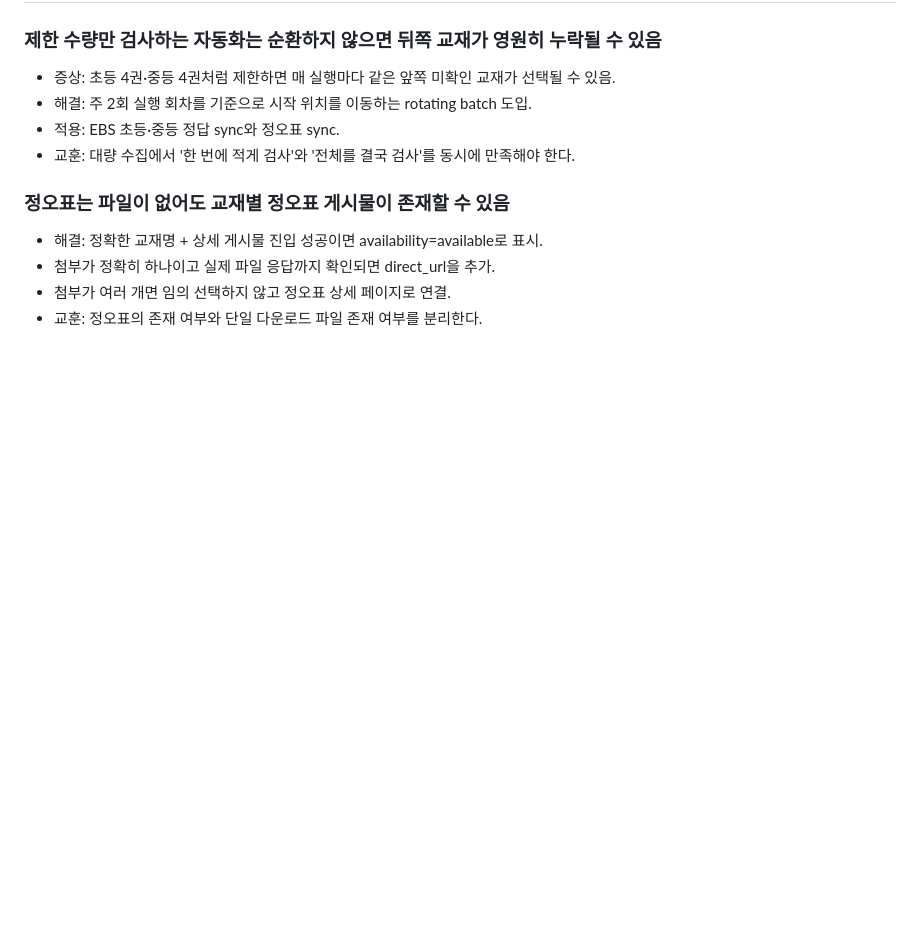
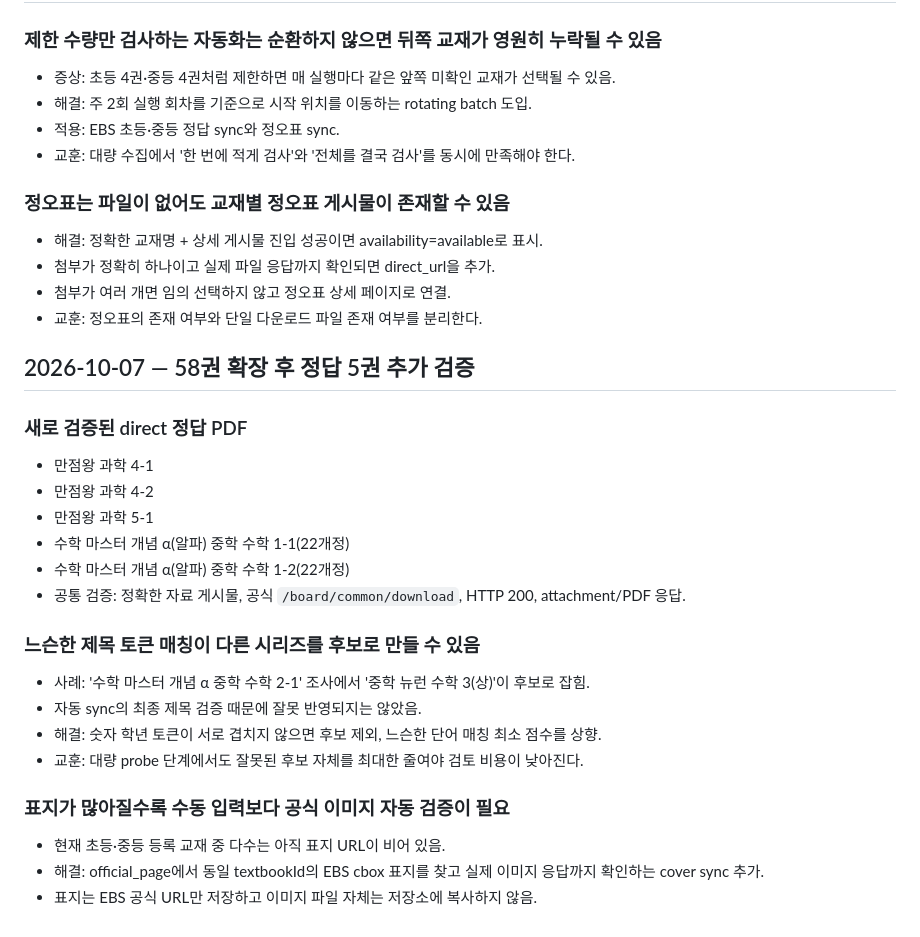
Before and after one commit to david12448/answer-link-index, a Markdown page: docs/LESSONS.md, the part around the change. Rendered like a GitHub page; blank space fills up the shorter version.

Commit message:
docs: record five verified answers and cover sync lessons

```diff
--- a/docs/LESSONS.md
+++ b/docs/LESSONS.md
@@ -272,3 +272,23 @@
 - 첨부가 정확히 하나이고 실제 파일 응답까지 확인되면 direct_url을 추가.
 - 첨부가 여러 개면 임의 선택하지 않고 정오표 상세 페이지로 연결.
 - 교훈: 정오표의 존재 여부와 단일 다운로드 파일 존재 여부를 분리한다.
+## 2026-10-07 — 58권 확장 후 정답 5권 추가 검증
+
+### 새로 검증된 direct 정답 PDF
+- 만점왕 과학 4-1
+- 만점왕 과학 4-2
+- 만점왕 과학 5-1
+- 수학 마스터 개념 α(알파) 중학 수학 1-1(22개정)
+- 수학 마스터 개념 α(알파) 중학 수학 1-2(22개정)
+- 공통 검증: 정확한 자료 게시물, 공식 `/board/common/download`, HTTP 200, attachment/PDF 응답.
+
+### 느슨한 제목 토큰 매칭이 다른 시리즈를 후보로 만들 수 있음
+- 사례: '수학 마스터 개념 α 중학 수학 2-1' 조사에서 '중학 뉴런 수학 3(상)'이 후보로 잡힘.
+- 자동 sync의 최종 제목 검증 때문에 잘못 반영되지는 않았음.
+- 해결: 숫자 학년 토큰이 서로 겹치지 않으면 후보 제외, 느슨한 단어 매칭 최소 점수를 상향.
+- 교훈: 대량 probe 단계에서도 잘못된 후보 자체를 최대한 줄여야 검토 비용이 낮아진다.
+
+### 표지가 많아질수록 수동 입력보다 공식 이미지 자동 검증이 필요
+- 현재 초등·중등 등록 교재 중 다수는 아직 표지 URL이 비어 있음.
+- 해결: official_page에서 동일 textbookId의 EBS cbox 표지를 찾고 실제 이미지 응답까지 확인하는 cover sync 추가.
+- 표지는 EBS 공식 URL만 저장하고 이미지 파일 자체는 저장소에 복사하지 않음.
```
